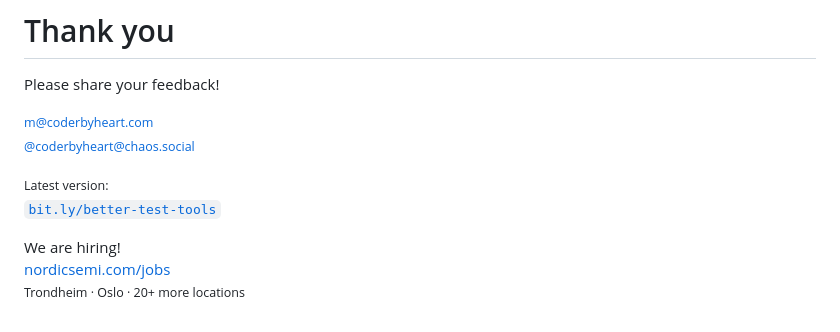
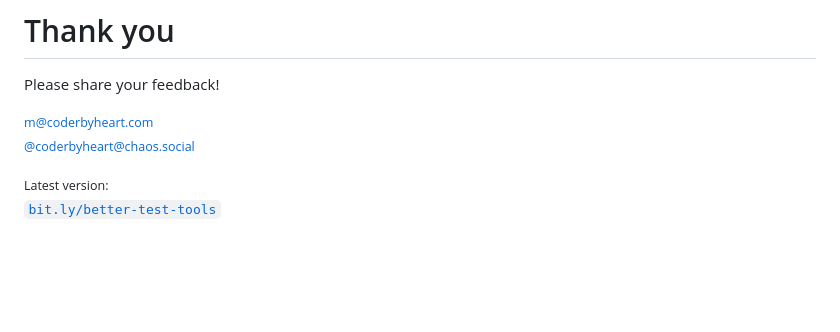
Before and after one commit to coderbyheart/exploring-better-ways-to-write-tests, a Markdown page: slides.md, the part around the change. Drawn GitHub-style; blank space fills up the shorter version.

Commit message:
fix: remove hiring section
Requested by NTD content team

```diff
--- a/slides.md
+++ b/slides.md
@@ -274,8 +274,4 @@ Please share your feedback!
 <small>Latest version:
 [`bit.ly/better-test-tools`](https://bit.ly/better-test-tools)</small>
 
-We are hiring!
-[nordicsemi.com/jobs](https://nordicsemi.com/jobs)
-<small>Trondheim &middot; Oslo &middot; 20+ more locations</small>
-
 </div>
```
